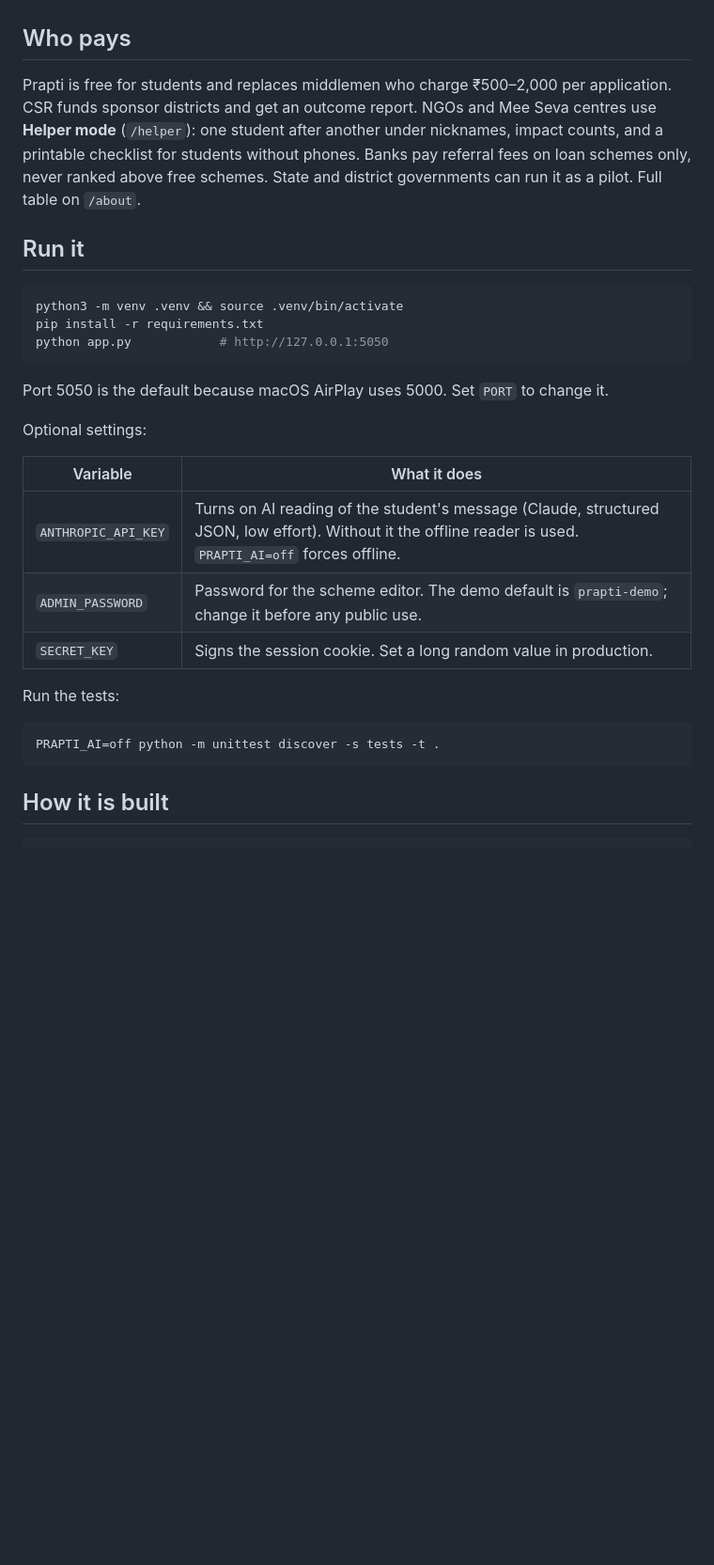
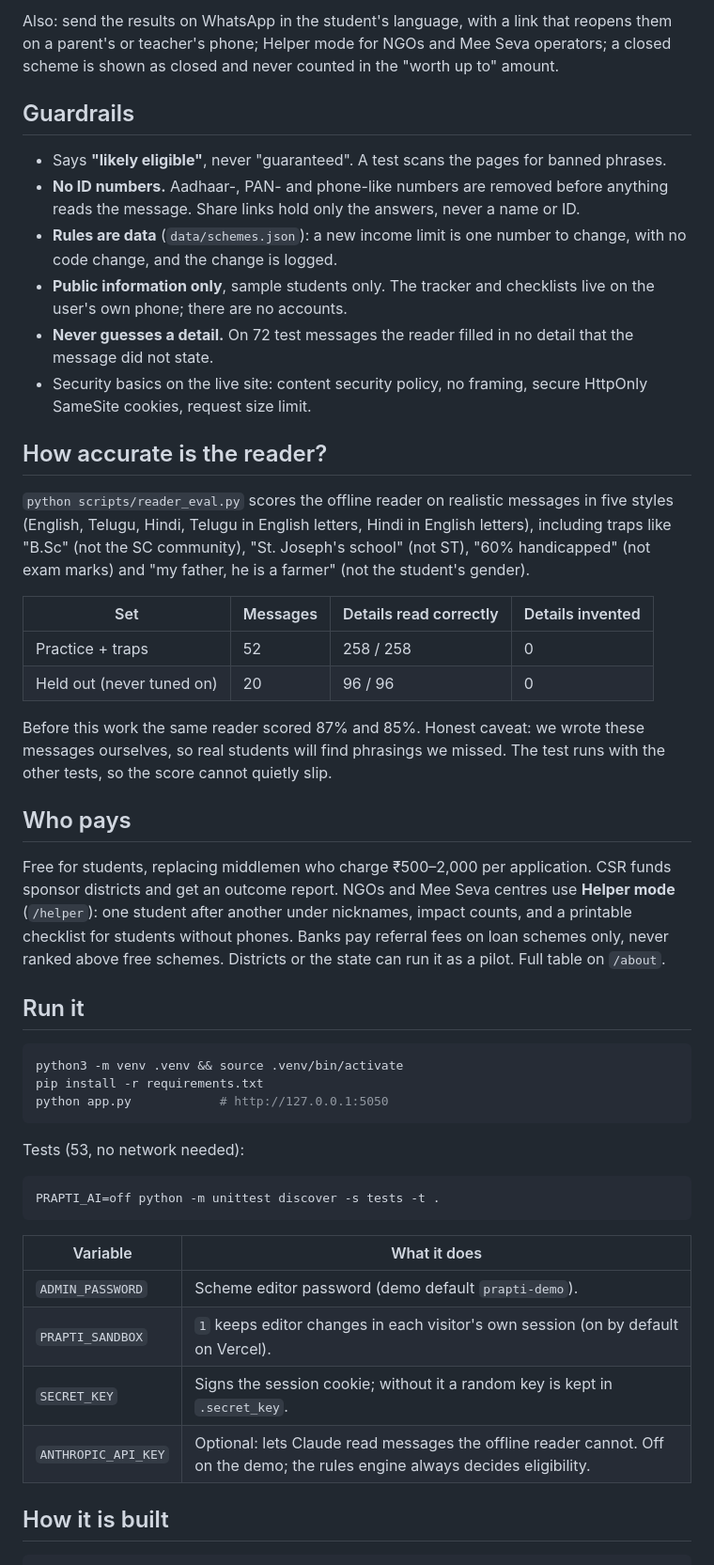
Before and after one commit to KAVY-01/prapti, a Markdown page: README.md, the part around one of its changes. Shown at 94% size. Rendered like a GitHub page; blank space fills up the shorter version.

````diff
--- a/README.md
+++ b/README.md
@@ -31,7 +41,28 @@ Students from Class 9 to PG in Telangana whose families earn under about ₹8 la
+Also: send the results on WhatsApp in the student's language, with a link that reopens them on a parent's or teacher's phone; Helper mode for NGOs and Mee Seva operators; a closed scheme is shown as closed and never counted in the "worth up to" amount.
+
+## Guardrails
+
+- Says **"likely eligible"**, never "guaranteed". A test scans the pages for banned phrases.
+- **No ID numbers.** Aadhaar-, PAN- and phone-like numbers are removed before anything reads the message. Share links hold only the answers, never a name or ID.
+- **Rules are data** (`data/schemes.json`): a new income limit is one number to change, with no code change, and the change is logged.
+- **Public information only**, sample students only. The tracker and checklists live on the user's own phone; there are no accounts.
+- **Never guesses a detail.** On 72 test messages the reader filled in no detail that the message did not state.
+- Security basics on the live site: content security policy, no framing, secure HttpOnly SameSite cookies, request size limit.
+
+## How accurate is the reader?
+
+`python scripts/reader_eval.py` scores the offline reader on realistic messages in five styles (English, Telugu, Hindi, Telugu in English letters, Hindi in English letters), including traps like "B.Sc" (not the SC community), "St. Joseph's school" (not ST), "60% handicapped" (not exam marks) and "my father, he is a farmer" (not the student's gender).
+
+| Set | Messages | Details read correctly | Details invented |
+|---|---|---|---|
+| Practice + traps | 52 | 258 / 258 | 0 |
+| Held out (never tuned on) | 20 | 96 / 96 | 0 |
+
+Before this work the same reader scored 87% and 85%. Honest caveat: we wrote these messages ourselves, so real students will find phrasings we missed. The test runs with the other tests, so the score cannot quietly slip.
 
 ## Who pays
 
-Prapti is free for students and replaces middlemen who charge ₹500–2,000 per application. CSR funds sponsor districts and get an outcome report. NGOs and Mee Seva centres use **Helper mode** (`/helper`): one student after another under nicknames, impact counts, and a printable checklist for students without phones. Banks pay referral fees on loan schemes only, never ranked above free schemes. State and district governments can run it as a pilot. Full table on `/about`.
+Free for students, replacing middlemen who charge ₹500–2,000 per application. CSR funds sponsor districts and get an outcome report. NGOs and Mee Seva centres use **Helper mode** (`/helper`): one student after another under nicknames, impact counts, and a printable checklist for students without phones. Banks pay referral fees on loan schemes only, never ranked above free schemes. Districts or the state can run it as a pilot. Full table on `/about`.
 
 ## Run it
 
@@ -41,22 +72,19 @@ pip install -r requirements.txt
 python app.py            # http://127.0.0.1:5050
 ```
 
-Port 5050 is the default because macOS AirPlay uses 5000. Set `PORT` to change it.
-
-Optional settings:
-
-| Variable | What it does |
-|---|---|
-| `ANTHROPIC_API_KEY` | Turns on AI reading of the student's message (Claude, structured JSON, low effort). Without it the offline reader is used. `PRAPTI_AI=off` forces offline. |
-| `ADMIN_PASSWORD` | Password for the scheme editor. The demo default is `prapti-demo`; change it before any public use. |
-| `SECRET_KEY` | Signs the session cookie. Set a long random value in production. |
-
-Run the tests:
+Tests (53, no network needed):
 
 ```bash
 PRAPTI_AI=off python -m unittest discover -s tests -t .
 ```
 
+| Variable | What it does |
+|---|---|
+| `ADMIN_PASSWORD` | Scheme editor password (demo default `prapti-demo`). |
+| `PRAPTI_SANDBOX` | `1` keeps editor changes in each visitor's own session (on by default on Vercel). |
+| `SECRET_KEY` | Signs the session cookie; without it a random key is kept in `.secret_key`. |
+| `ANTHROPIC_API_KEY` | Optional: lets Claude read messages the offline reader cannot. Off on the demo; the rules engine always decides eligibility. |
+
 ## How it is built
 
 ```
````
Also changed, not shown: other parts of README.md (+52 -34 lines), SUBMISSION.md (+9 -9 lines), docs/screens/1-results.jpg (added), docs/screens/2-reasons.jpg (added), docs/screens/3-one-trip.jpg (added).
